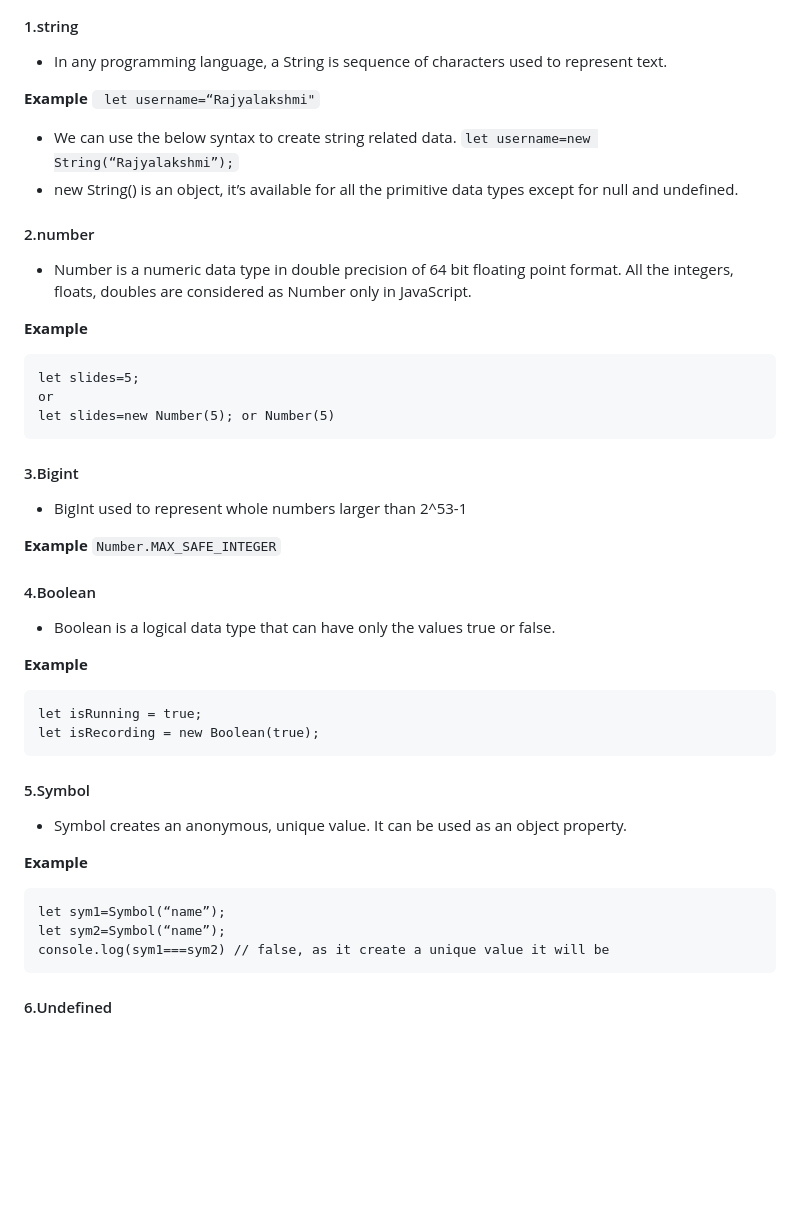
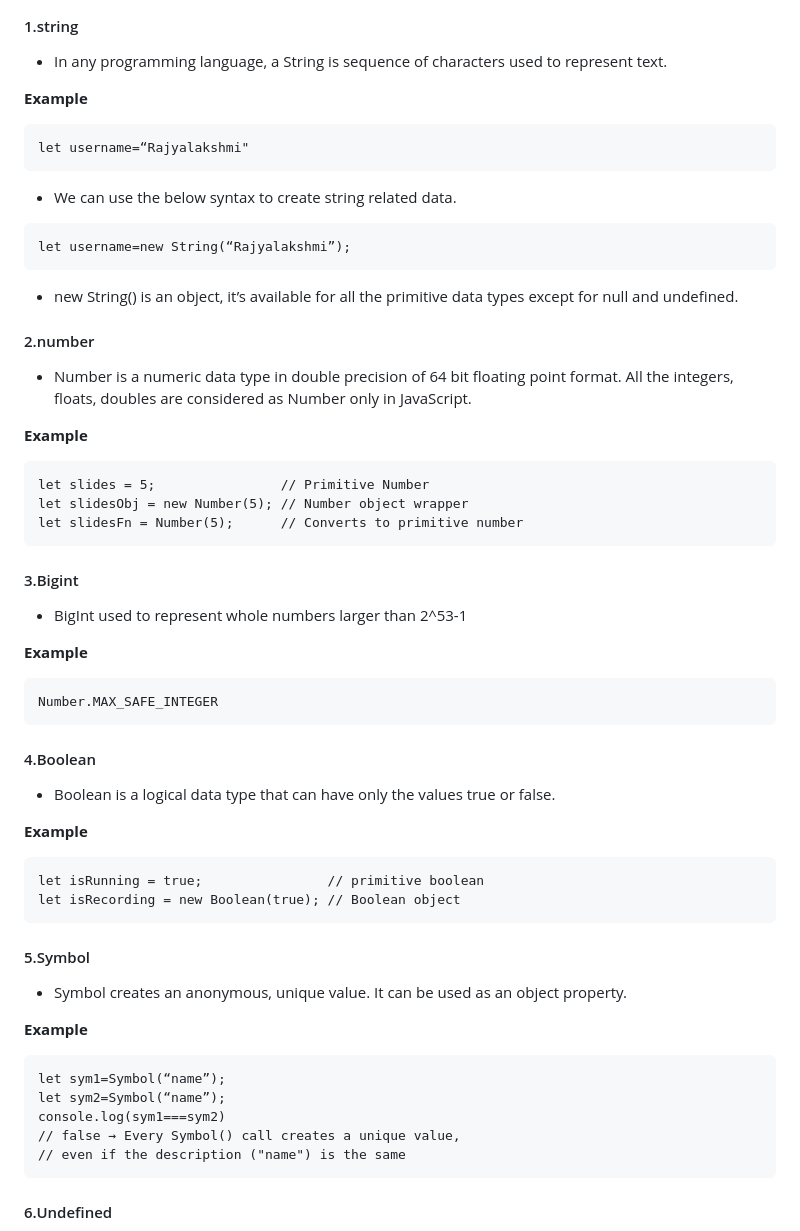
Before and after one commit to Venkatesh-Koneti/complete-javascript, a Markdown page: README.md, the part around the change. Drawn GitHub-style; blank space fills up the shorter version.

Commit message:
primitive datatypes

````diff
--- a/README.md
+++ b/README.md
@@ -175,9 +175,13 @@ name=name.toUpperCase(); // It will give desired output as we are reassigning ne
 - In any programming language, a String is sequence of characters used to represent text.
 
 **Example**
-``` let username=“Rajyalakshmi"```
+```
+let username=“Rajyalakshmi"
+```
 - We can use the below syntax to create string related data.
-```let username=new String(“Rajyalakshmi”);```
+```
+let username=new String(“Rajyalakshmi”);
+```
 - new String() is an object, it’s available for all the primitive data types except for null and undefined.
 
 #### 2.number
@@ -185,24 +189,26 @@ name=name.toUpperCase(); // It will give desired output as we are reassigning ne
 
 **Example**
 ```
-let slides=5;
-or
-let slides=new Number(5); or Number(5)
+let slides = 5;                // Primitive Number
+let slidesObj = new Number(5); // Number object wrapper
+let slidesFn = Number(5);      // Converts to primitive number
 ```
 
 #### 3.Bigint
 - BigInt used to represent whole numbers larger than 2^53-1
 
 **Example**
-```Number.MAX_SAFE_INTEGER```
+```
+Number.MAX_SAFE_INTEGER
+```
 
 #### 4.Boolean
 - Boolean is a logical data type that can have only the values true or false.
 
 **Example**
 ```
-let isRunning = true;
-let isRecording = new Boolean(true);
+let isRunning = true;                // primitive boolean
+let isRecording = new Boolean(true); // Boolean object
 ```
 
 #### 5.Symbol
@@ -212,7 +218,9 @@ let isRecording = new Boolean(true);
 ```
 let sym1=Symbol(“name”);
 let sym2=Symbol(“name”);
-console.log(sym1===sym2) // false, as it create a unique value it will be
+console.log(sym1===sym2)
+// false → Every Symbol() call creates a unique value,
+// even if the description ("name") is the same
 ```
 
 #### 6.Undefined
````
